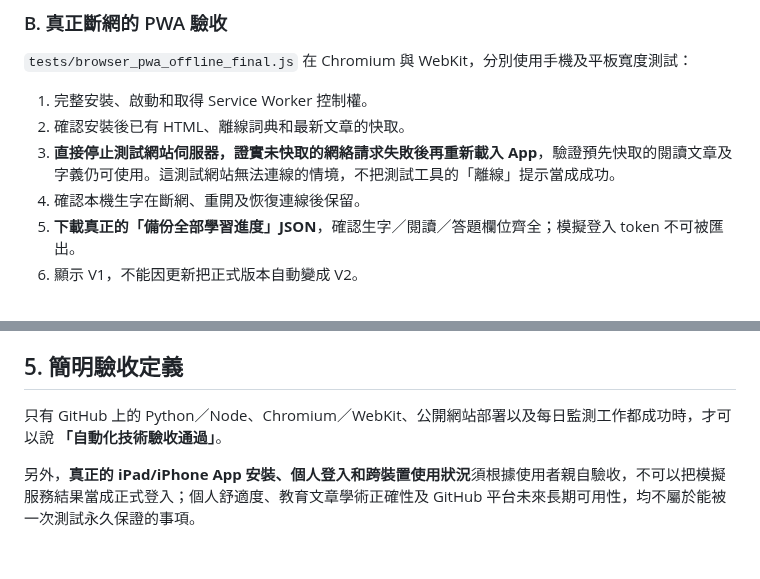
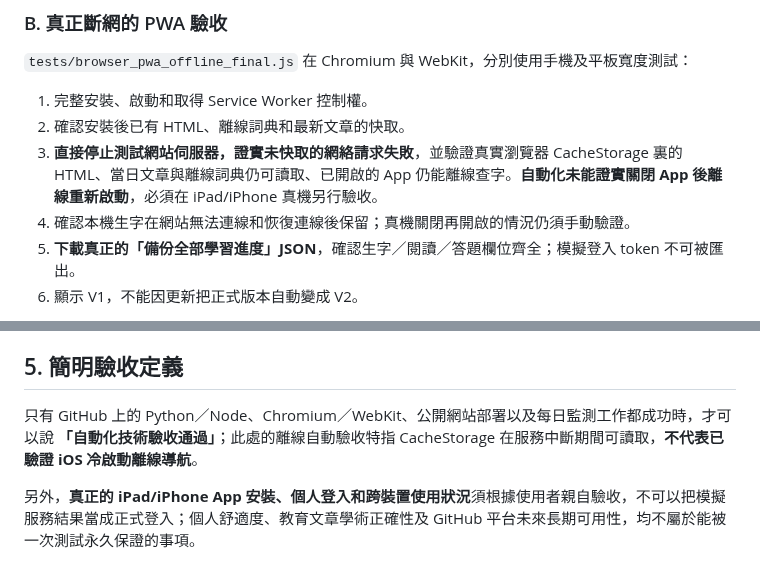
Before and after one commit to Tom-gpt65/ai-daily-intelligence, a Markdown page: docs/V1_FINAL_AUTOPILOT.md, 2 parts joined by grey strips. Rendered like a GitHub page.

Commit message:
Document exact cached-data versus cold-start coverage for final PWA safety audit

```diff
--- a/docs/V1_FINAL_AUTOPILOT.md
+++ b/docs/V1_FINAL_AUTOPILOT.md
@@ -38,8 +38,8 @@ GitHub → Repository → **Actions → V1 final autopilot — public PWA and cl
 
 1. 完整安裝、啟動和取得 Service Worker 控制權。
 2. 確認安裝後已有 HTML、離線詞典和最新文章的快取。
-3. **直接停止測試網站伺服器，證實未快取的網絡請求失敗後再重新載入 App**，驗證預先快取的閱讀文章及字義仍可使用。這測試網站無法連線的情境，不把測試工具的「離線」提示當成成功。
-4. 確認本機生字在斷網、重開及恢復連線後保留。
+3. **直接停止測試網站伺服器，證實未快取的網絡請求失敗**，並驗證真實瀏覽器 CacheStorage 裏的 HTML、當日文章與離線詞典仍可讀取、已開啟的 App 仍能離線查字。**自動化未能證實關閉 App 後離線重新啟動**，必須在 iPad/iPhone 真機另行驗收。
+4. 確認本機生字在網站無法連線和恢復連線後保留；真機關閉再開啟的情況仍須手動驗證。
 5. **下載真正的「備份全部學習進度」JSON**，確認生字／閱讀／答題欄位齊全；模擬登入 token 不可被匯出。
 6. 顯示 V1，不能因更新把正式版本自動變成 V2。
 
@@ -82,6 +82,6 @@ Github Actions 的通知取決於你的 GitHub 通知設定與平台能否運行
 
 ## 5. 簡明驗收定義
 
-只有 GitHub 上的 Python／Node、Chromium／WebKit、公開網站部署以及每日監測工作都成功時，才可以說 **「自動化技術驗收通過」**。
+只有 GitHub 上的 Python／Node、Chromium／WebKit、公開網站部署以及每日監測工作都成功時，才可以說 **「自動化技術驗收通過」**；此處的離線自動驗收特指 CacheStorage 在服務中斷期間可讀取，**不代表已驗證 iOS 冷啟動離線導航**。
 
 另外，**真正的 iPad/iPhone App 安裝、個人登入和跨裝置使用狀況**須根據使用者親自驗收，不可以把模擬服務結果當成正式登入；個人舒適度、教育文章學術正確性及 GitHub 平台未來長期可用性，均不屬於能被一次測試永久保證的事項。
```
